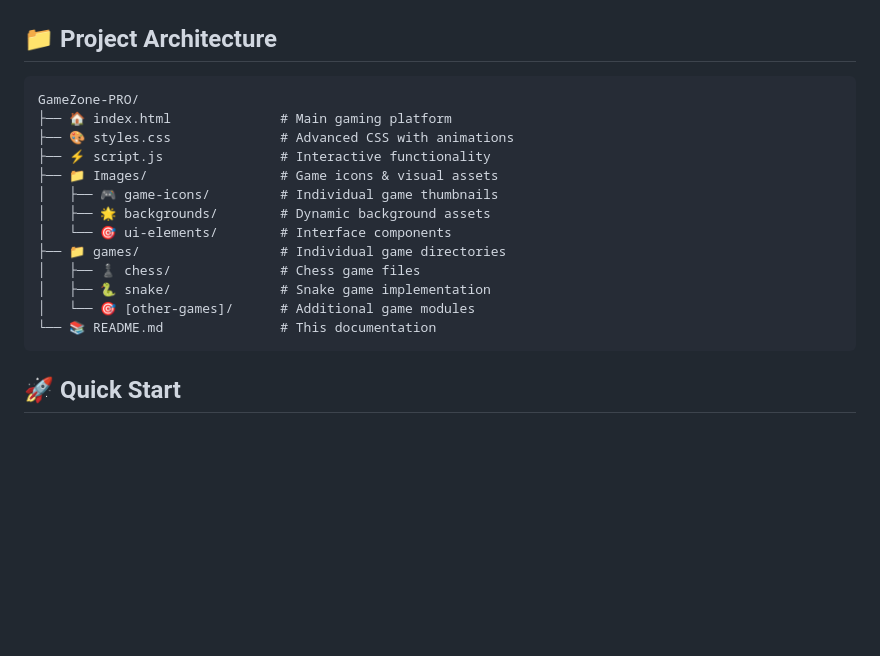
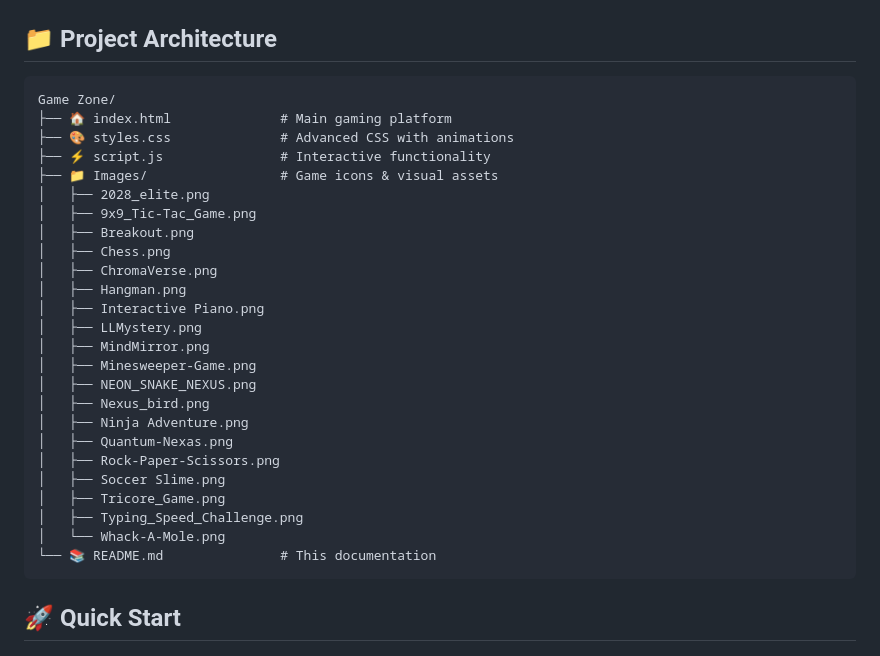
Before and after one commit to StrataMind/Game-Zone, a Markdown page: README.md, the part around the change. GitHub-like rendering; blank space fills up the shorter version.

````diff
--- a/README.md
+++ b/README.md
@@ -156,18 +156,30 @@ Welcome to **GameZone PRO** - a modern gaming platform that brings together 20+
 ## 📁 Project Architecture
 
 ```
-GameZone-PRO/
+Game Zone/
 ├── 🏠 index.html              # Main gaming platform
 ├── 🎨 styles.css              # Advanced CSS with animations
 ├── ⚡ script.js               # Interactive functionality
 ├── 📁 Images/                 # Game icons & visual assets
-│   ├── 🎮 game-icons/         # Individual game thumbnails
-│   ├── 🌟 backgrounds/        # Dynamic background assets
-│   └── 🎯 ui-elements/        # Interface components
-├── 📁 games/                  # Individual game directories
-│   ├── ♟️ chess/              # Chess game files
-│   ├── 🐍 snake/              # Snake game implementation
-│   └── 🎯 [other-games]/      # Additional game modules
+│   ├── 2028_elite.png
+│   ├── 9x9_Tic-Tac_Game.png
+│   ├── Breakout.png
+│   ├── Chess.png
+│   ├── ChromaVerse.png
+│   ├── Hangman.png
+│   ├── Interactive Piano.png
+│   ├── LLMystery.png
+│   ├── MindMirror.png
+│   ├── Minesweeper-Game.png
+│   ├── NEON_SNAKE_NEXUS.png
+│   ├── Nexus_bird.png
+│   ├── Ninja Adventure.png
+│   ├── Quantum-Nexas.png
+│   ├── Rock-Paper-Scissors.png
+│   ├── Soccer Slime.png
+│   ├── Tricore_Game.png
+│   ├── Typing_Speed_Challenge.png
+│   └── Whack-A-Mole.png
 └── 📚 README.md               # This documentation
 ```
 
````
